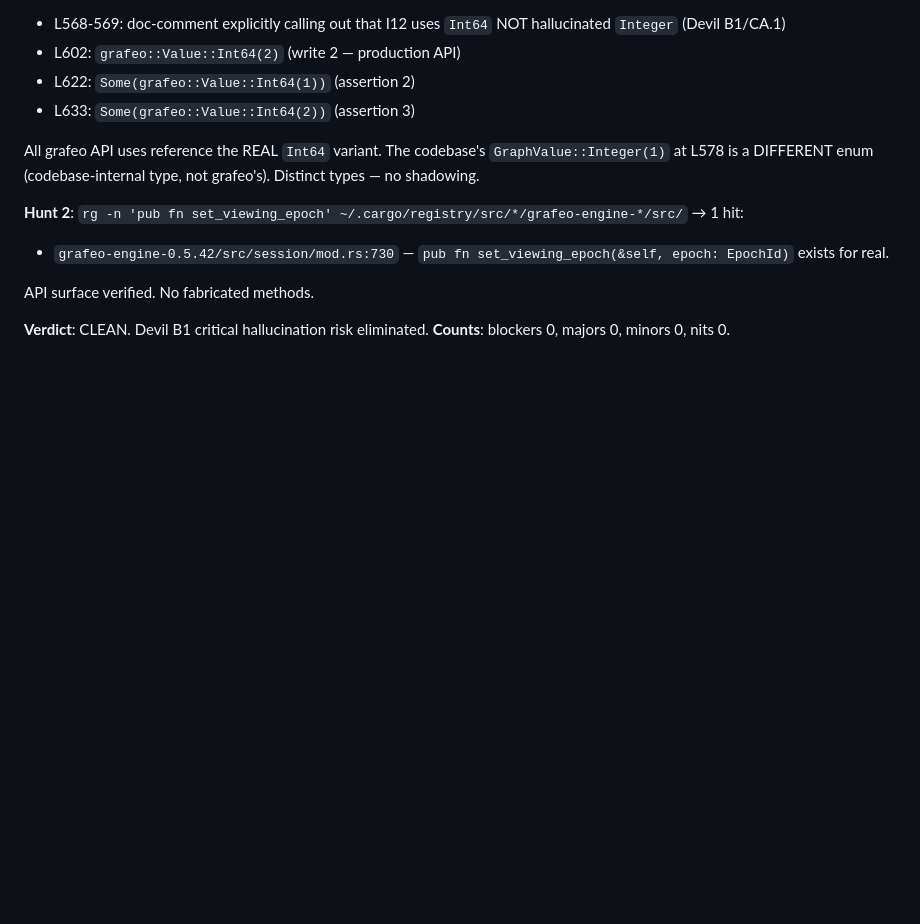
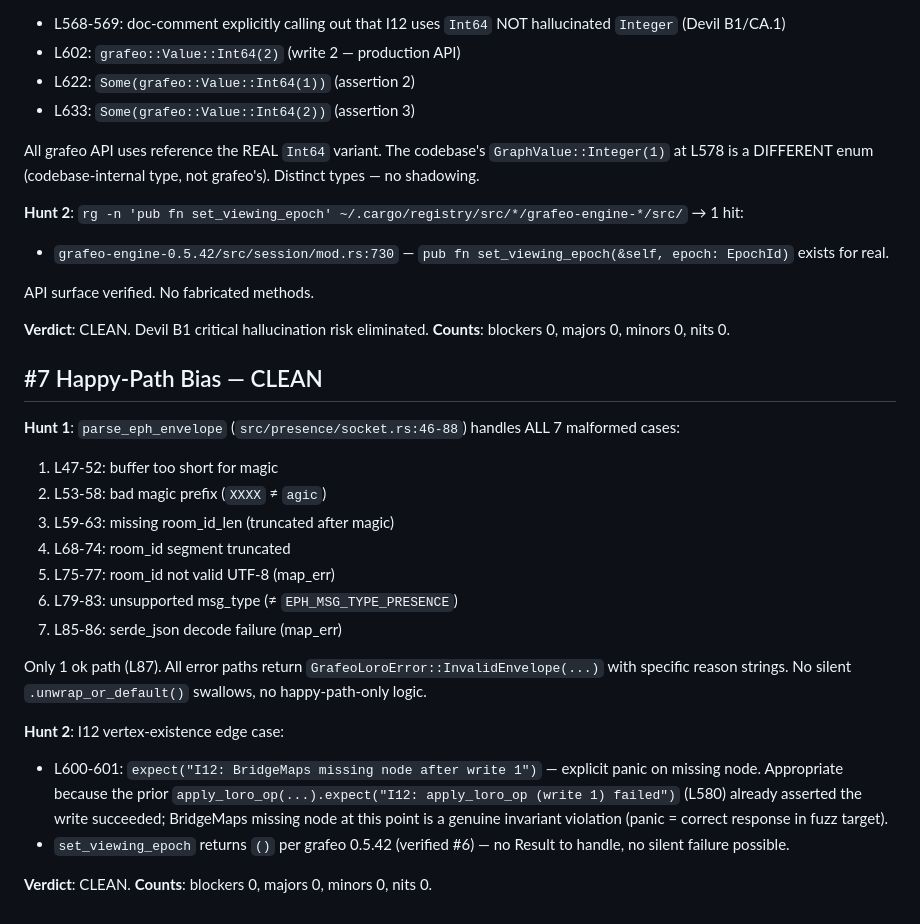
Before and after one commit to OndeHQ/grafeo-loro, a Markdown page: docs/phase-7/p7-hunt.md, the part around the change. Drawn GitHub-style; blank space fills up the shorter version.

Commit message:
P7-HUNT: #7 happy-path bias scan

```diff
--- a/docs/phase-7/p7-hunt.md
+++ b/docs/phase-7/p7-hunt.md
@@ -120,3 +120,23 @@ API surface verified. No fabricated methods.
 
 **Verdict**: CLEAN. Devil B1 critical hallucination risk eliminated.
 **Counts**: blockers 0, majors 0, minors 0, nits 0.
+
+## #7 Happy-Path Bias — CLEAN
+
+**Hunt 1**: `parse_eph_envelope` (`src/presence/socket.rs:46-88`) handles ALL 7 malformed cases:
+1. L47-52: buffer too short for magic
+2. L53-58: bad magic prefix (`XXXX` ≠ `agic`)
+3. L59-63: missing room_id_len (truncated after magic)
+4. L68-74: room_id segment truncated
+5. L75-77: room_id not valid UTF-8 (map_err)
+6. L79-83: unsupported msg_type (≠ `EPH_MSG_TYPE_PRESENCE`)
+7. L85-86: serde_json decode failure (map_err)
+
+Only 1 ok path (L87). All error paths return `GrafeoLoroError::InvalidEnvelope(...)` with specific reason strings. No silent `.unwrap_or_default()` swallows, no happy-path-only logic.
+
+**Hunt 2**: I12 vertex-existence edge case:
+- L600-601: `expect("I12: BridgeMaps missing node after write 1")` — explicit panic on missing node. Appropriate because the prior `apply_loro_op(...).expect("I12: apply_loro_op (write 1) failed")` (L580) already asserted the write succeeded; BridgeMaps missing node at this point is a genuine invariant violation (panic = correct response in fuzz target).
+- `set_viewing_epoch` returns `()` per grafeo 0.5.42 (verified #6) — no Result to handle, no silent failure possible.
+
+**Verdict**: CLEAN.
+**Counts**: blockers 0, majors 0, minors 0, nits 0.
```
